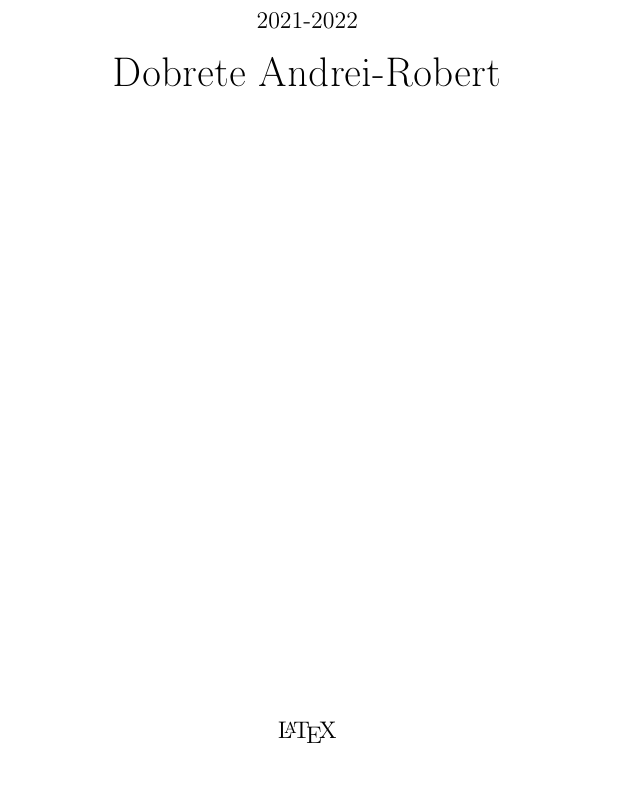
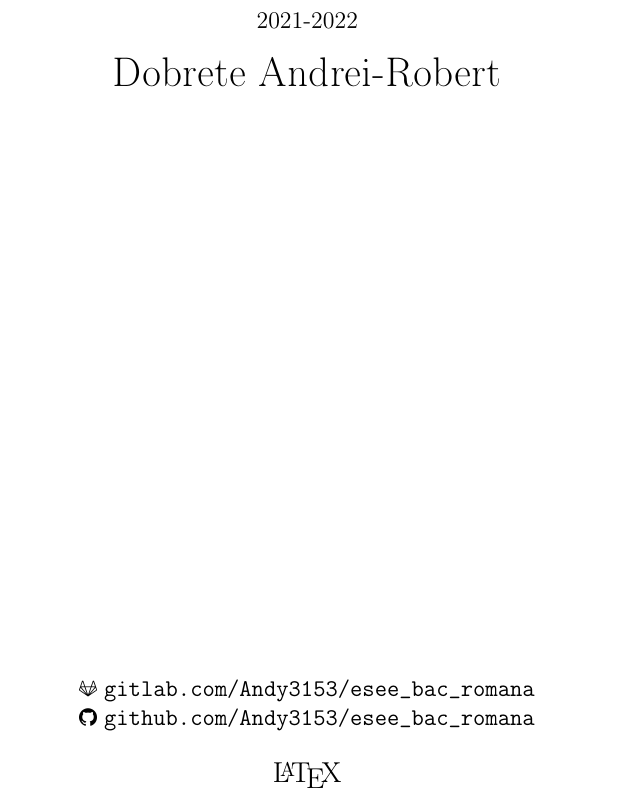
Before and after one commit to Andy3153/eseuri_bac_romana, a LaTeX document (etc/coperta portofoliu/coperta_portofoliu.tex): part of the page, cut so that both start at the same text. Compiled offline with pdfLaTeX.

Commit message:
coperta portofoliu

```diff
--- a/etc/coperta portofoliu/coperta_portofoliu.tex
+++ b/etc/coperta portofoliu/coperta_portofoliu.tex
@@ -37,7 +48,14 @@ a4paper
  \vspace{0.5cm}
  {\LARGE Dobrete Andrei-Robert}
 
- \vspace{11cm}
- \LaTeX
+ \vspace{10.26cm}
+ \includegraphics[height=\fontcharht\font`\B]{gitlab}
+ \url{gitlab.com/Andy3153/esee_bac_romana}
+
+ \includegraphics[height=\fontcharht\font`\B]{github}
+ \url{github.com/Andy3153/esee_bac_romana}
+
+ \vspace{0.5cm}
+ {\large\LaTeX}
 \end{center}
 \end{document}
```
Also changed, not shown: etc/coperta portofoliu/coperta_portofoliu.pdf, etc/coperta portofoliu/src/github.png (added), etc/coperta portofoliu/src/gitlab.png (added), etc/coperta portofoliu/coperta_portofoliu.tex (11 more changed lines).
